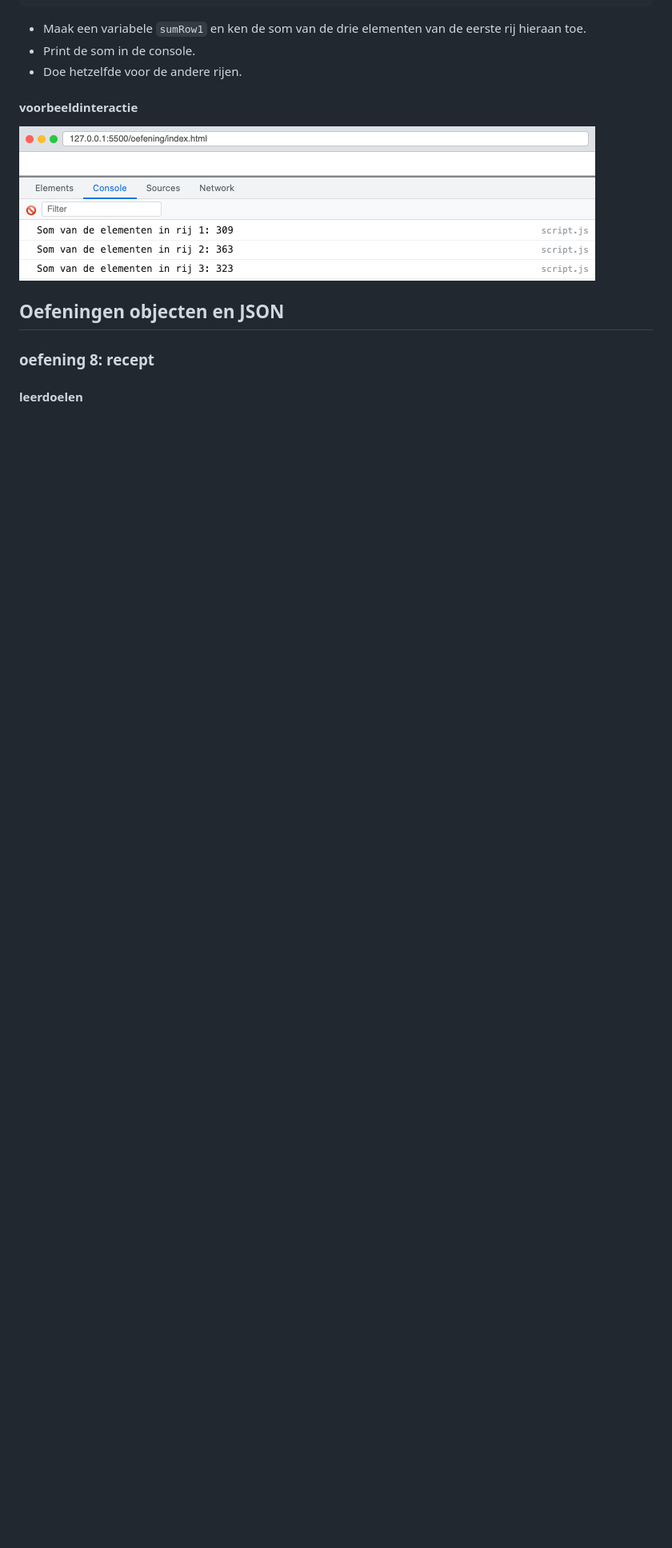
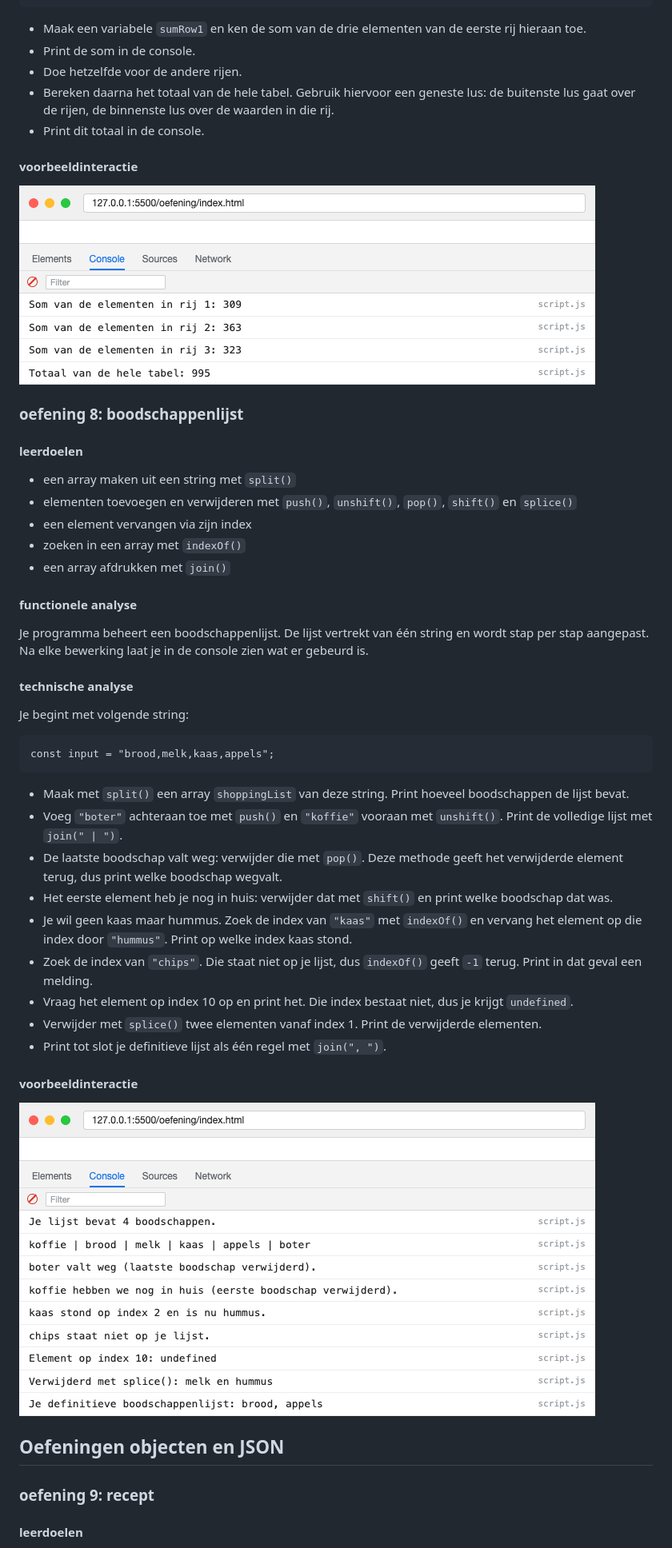
Before and after one commit to AP-IT-GH/webtechnologie-labo-14, a Markdown page: README.md, the part around one of its changes. Shown at 80% size. GitHub-like rendering; pictures changed too: voorbeeldinteractie-2dsom.png, voorbeeldinteractie-boodschappenlijst.png (added); blank space fills up the shorter version.

Commit message:
Sync from monorepo commit: 1f87b048f23f2a1c04cd99e07809025d8bdb406e

````diff
--- a/README.md
+++ b/README.md
@@ -284,14 +285,52 @@ let spreadsheet = [
 * Maak een variabele `sumRow1` en ken de som van de drie elementen van de eerste rij hieraan toe.
 * Print de som in de console.
 * Doe hetzelfde voor de andere rijen.
+* Bereken daarna het totaal van de hele tabel. Gebruik hiervoor een geneste lus: de buitenste lus gaat over de rijen, de binnenste lus over de waarden in die rij.
+* Print dit totaal in de console.
 
 #### voorbeeldinteractie
 
 ![voorbeeldinteractie](./voorbeeldinteractie-2dsom.png)
 
+### oefening 8: boodschappenlijst
+
+#### leerdoelen
+
+* een array maken uit een string met `split()`
+* elementen toevoegen en verwijderen met `push()`, `unshift()`, `pop()`, `shift()` en `splice()`
+* een element vervangen via zijn index
+* zoeken in een array met `indexOf()`
+* een array afdrukken met `join()`
+
+#### functionele analyse
+
+Je programma beheert een boodschappenlijst. De lijst vertrekt van één string en wordt stap per stap aangepast. Na elke bewerking laat je in de console zien wat er gebeurd is.
+
+#### technische analyse
+
+Je begint met volgende string:
+
+```
+const input = "brood,melk,kaas,appels";
+```
+
+* Maak met `split()` een array `shoppingList` van deze string. Print hoeveel boodschappen de lijst bevat.
+* Voeg `"boter"` achteraan toe met `push()` en `"koffie"` vooraan met `unshift()`. Print de volledige lijst met `join(" | ")`.
+* De laatste boodschap valt weg: verwijder die met `pop()`. Deze methode geeft het verwijderde element terug, dus print welke boodschap wegvalt.
+* Het eerste element heb je nog in huis: verwijder dat met `shift()` en print welke boodschap dat was.
+* Je wil geen kaas maar hummus. Zoek de index van `"kaas"` met `indexOf()` en vervang het element op die index door `"hummus"`. Print op welke index kaas stond.
+* Zoek de index van `"chips"`. Die staat niet op je lijst, dus `indexOf()` geeft `-1` terug. Print in dat geval een melding.
+* Vraag het element op index 10 op en print het. Die index bestaat niet, dus je krijgt `undefined`.
+* Verwijder met `splice()` twee elementen vanaf index 1. Print de verwijderde elementen.
+* Print tot slot je definitieve lijst als één regel met `join(", ")`.
+
+#### voorbeeldinteractie
+
+![voorbeeldinteractie](./voorbeeldinteractie-boodschappenlijst.png)
+
 ## Oefeningen objecten en JSON
 
-### oefening 8: recept
+### oefening 9: recept
 
 #### leerdoelen
 
````
Also changed, not shown: other parts of README.md (+4 -3 lines).
